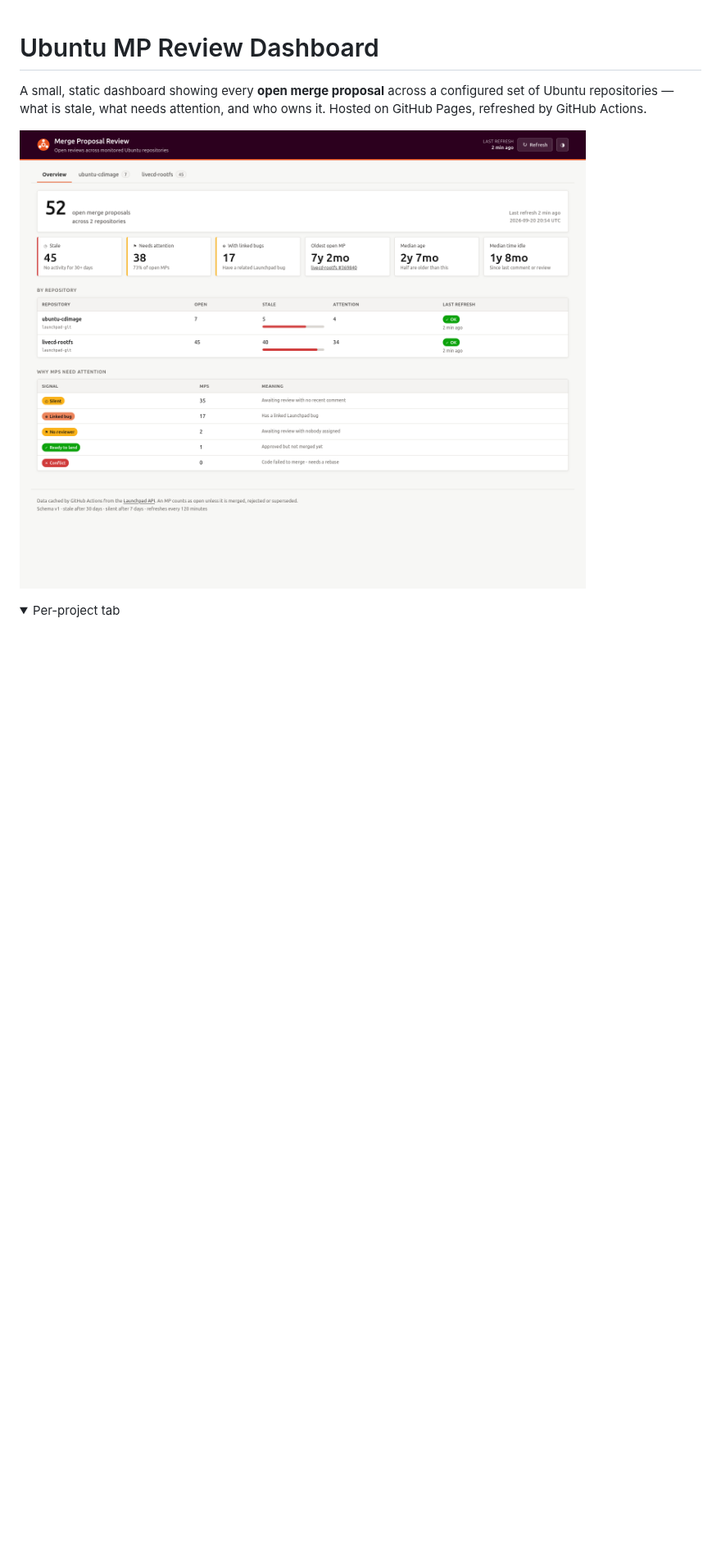
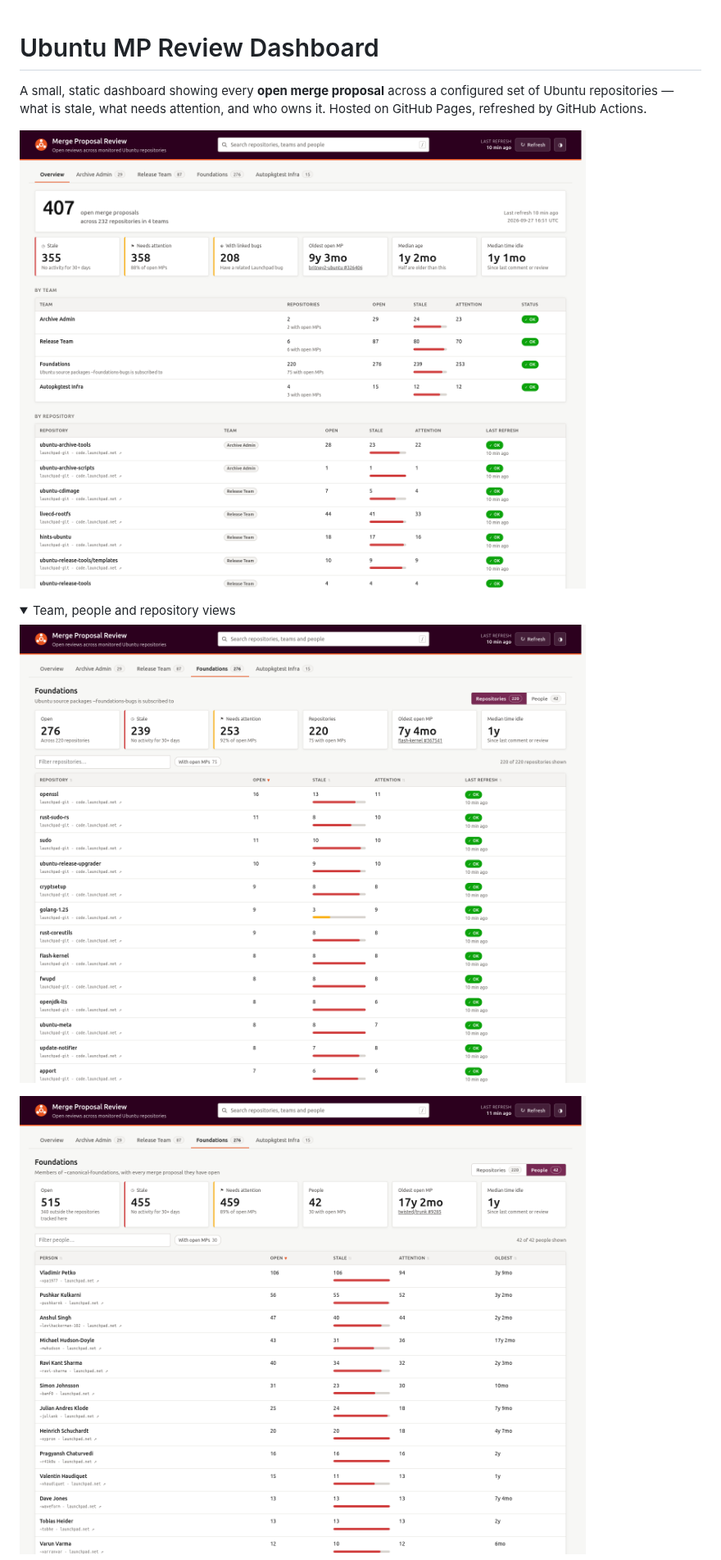
Before and after one commit to utkarsh2102/auto-mp-reviewer, a Markdown page: README.md, the part around one of its changes. Shown at 82% size. Rendered like a GitHub page; pictures changed too: docs/assets/screenshot-overview.png, docs/assets/screenshot-people.png (added), docs/assets/screenshot-team.png (added); folded sections open; blank space fills up the shorter version.

Commit message:
docs: document teams, search and the People view
Co-Authored-By: Claude Opus 5.5 <noreply@anthropic.com>

```diff
--- a/README.md
+++ b/README.md
@@ -8,5 +8,9 @@ who owns it. Hosted on GitHub Pages, refreshed by GitHub Actions.
 
-<details><summary>Per-project tab</summary>
+<details><summary>Team, people and repository views</summary>
+
+![A team's repositories with open, stale and attention counts, filterable and sortable](docs/assets/screenshot-team.png)
+
+![A team's people with their open, stale and attention counts](docs/assets/screenshot-people.png)
 
 ![A sortable, filterable table of merge proposals with status, author, age, idle time and flags](docs/assets/screenshot-project.png)
 
```
Also changed, not shown: other parts of README.md (+75 -12 lines), docs/assets/screenshot-project.png.
